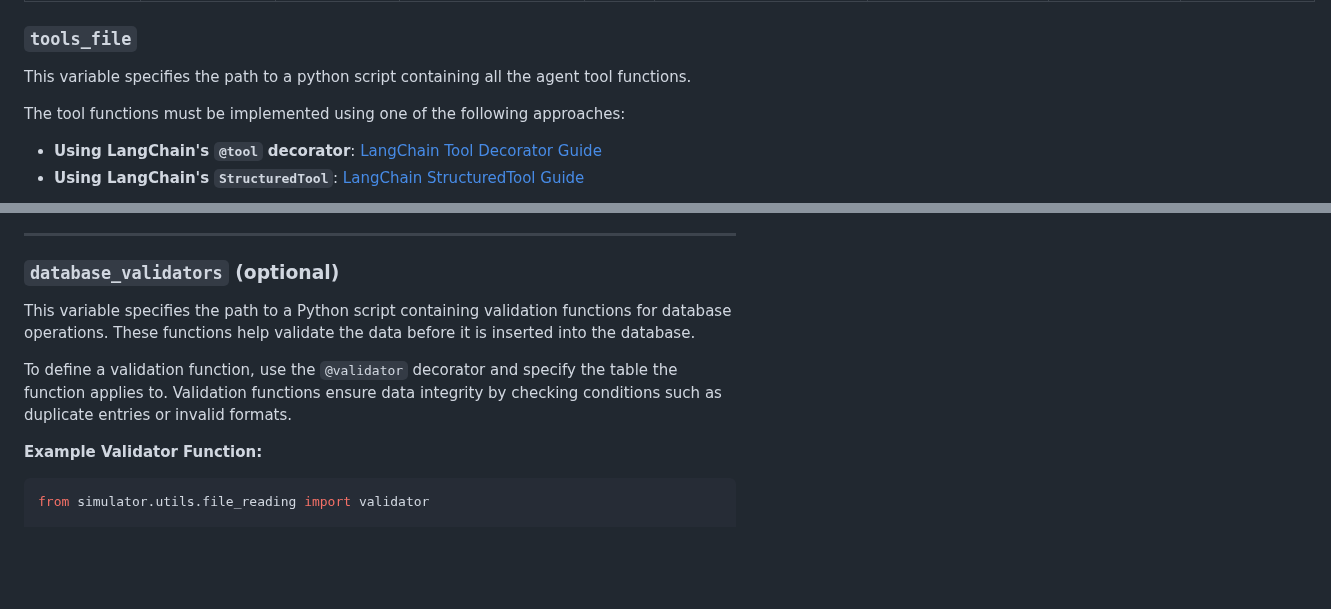
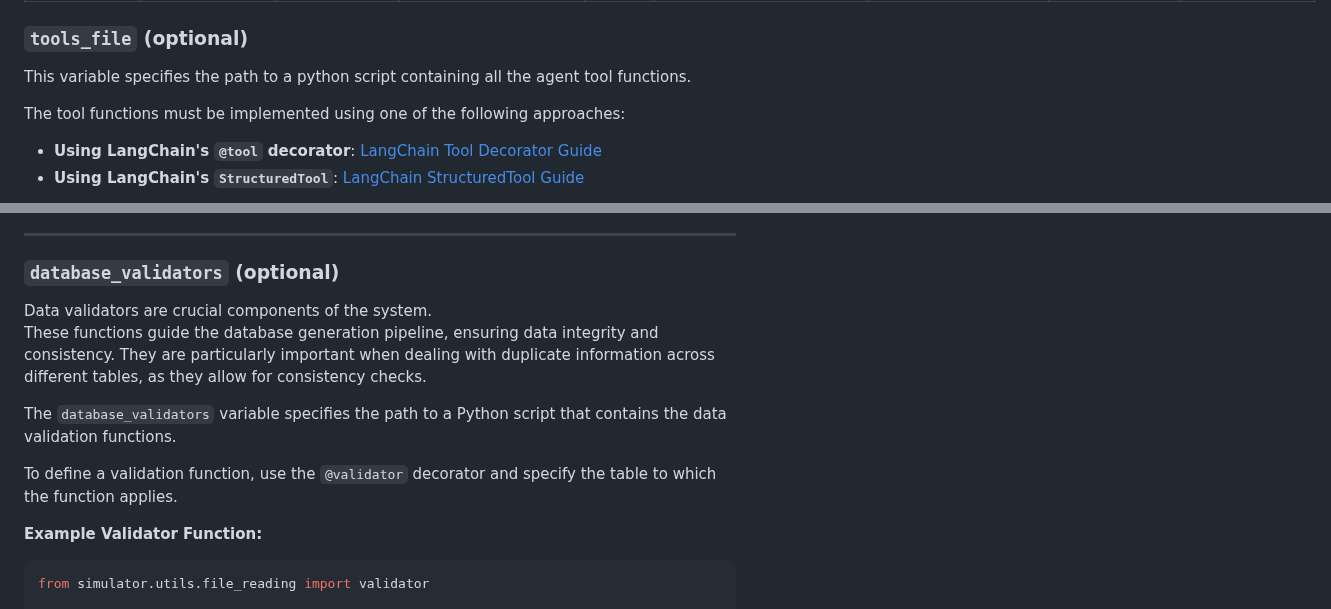
Before and after one commit to plurai-ai/intellagent, a Markdown page: docs/custom_environment.md, 2 parts joined by grey strips. GitHub-like rendering; blank space fills up the shorter version.

```diff
--- a/docs/custom_environment.md
+++ b/docs/custom_environment.md
@@ -56,7 +56,7 @@ The folder should contain CSV files that define your database tables. Here's an
 | mia_li_3668 | {"first_name": "Mia", "last_name": "Li"} | {"address1": "975 Sunset Drive", "city": "Austin", "country": "USA"} | mia.li@example.com | 1990-04-05 | {"credit_card_4421486": {"source": "credit_card", "last_four": "7447"}} | [] | gold | ["NO6JO3"] |
 
 
-### `tools_file`
+### `tools_file` (optional)
 This variable specifies the path to a python script containing all the agent tool functions.
 
 The tool functions must be implemented using one of the following approaches:
@@ -78,9 +78,12 @@ See [airline chat-agent tools python script](https://github.com/plurai-ai/chatbo
 ---
 
 ### `database_validators` (optional)
-This variable specifies the path to a Python script containing validation functions for database operations. These functions help validate the data before it is inserted into the database.
+Data validators are crucial components of the system.
+These functions guide the database generation pipeline, ensuring data integrity and consistency. They are particularly important when dealing with duplicate information across different tables, as they allow for consistency checks.
 
-To define a validation function, use the `@validator` decorator and specify the table the function applies to. Validation functions ensure data integrity by checking conditions such as duplicate entries or invalid formats.
+The `database_validators` variable specifies the path to a Python script that contains the data validation functions.
+
+To define a validation function, use the `@validator` decorator and specify the table to which the function applies.
 
 **Example Validator Function:**
 
```
Also changed, not shown: other parts of docs/custom_environment.md (+1 -1 lines).
